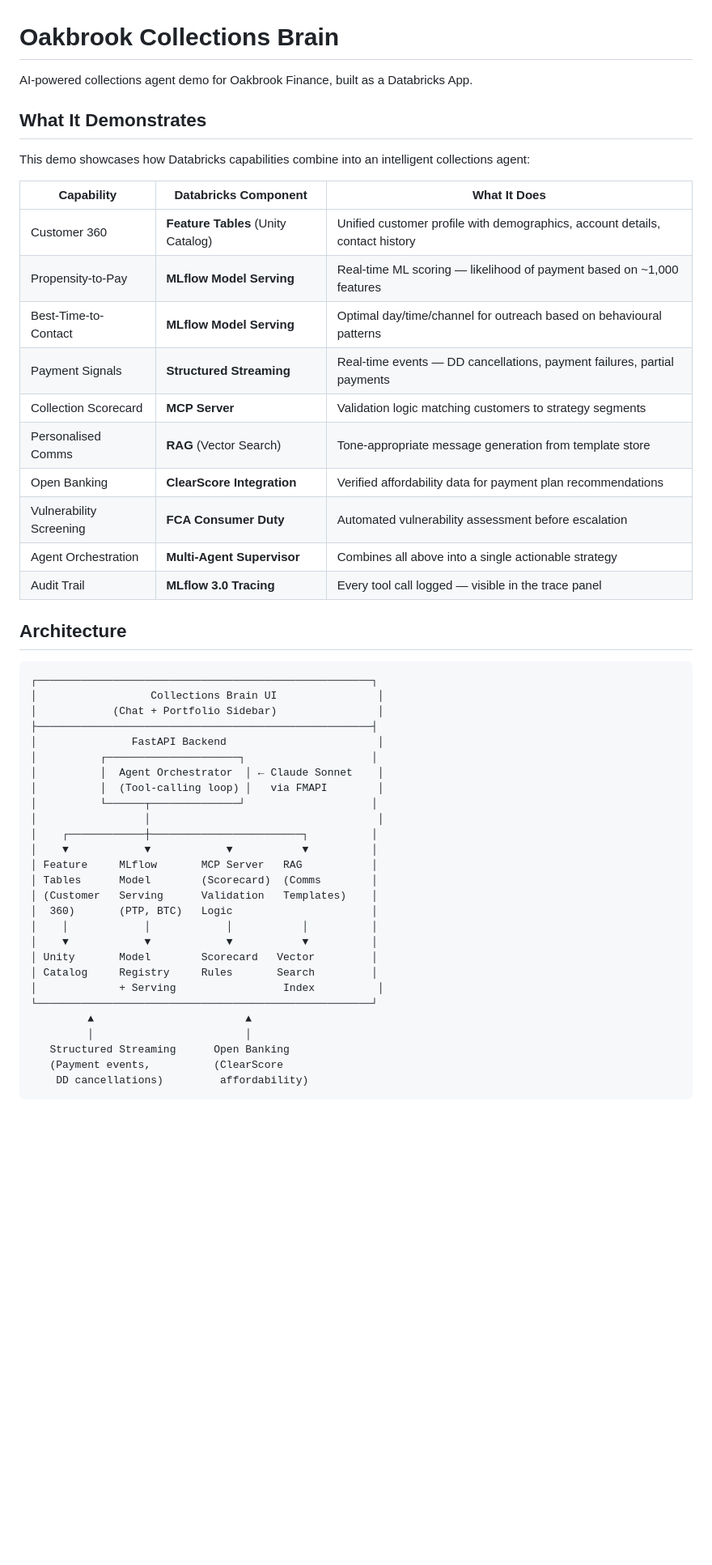
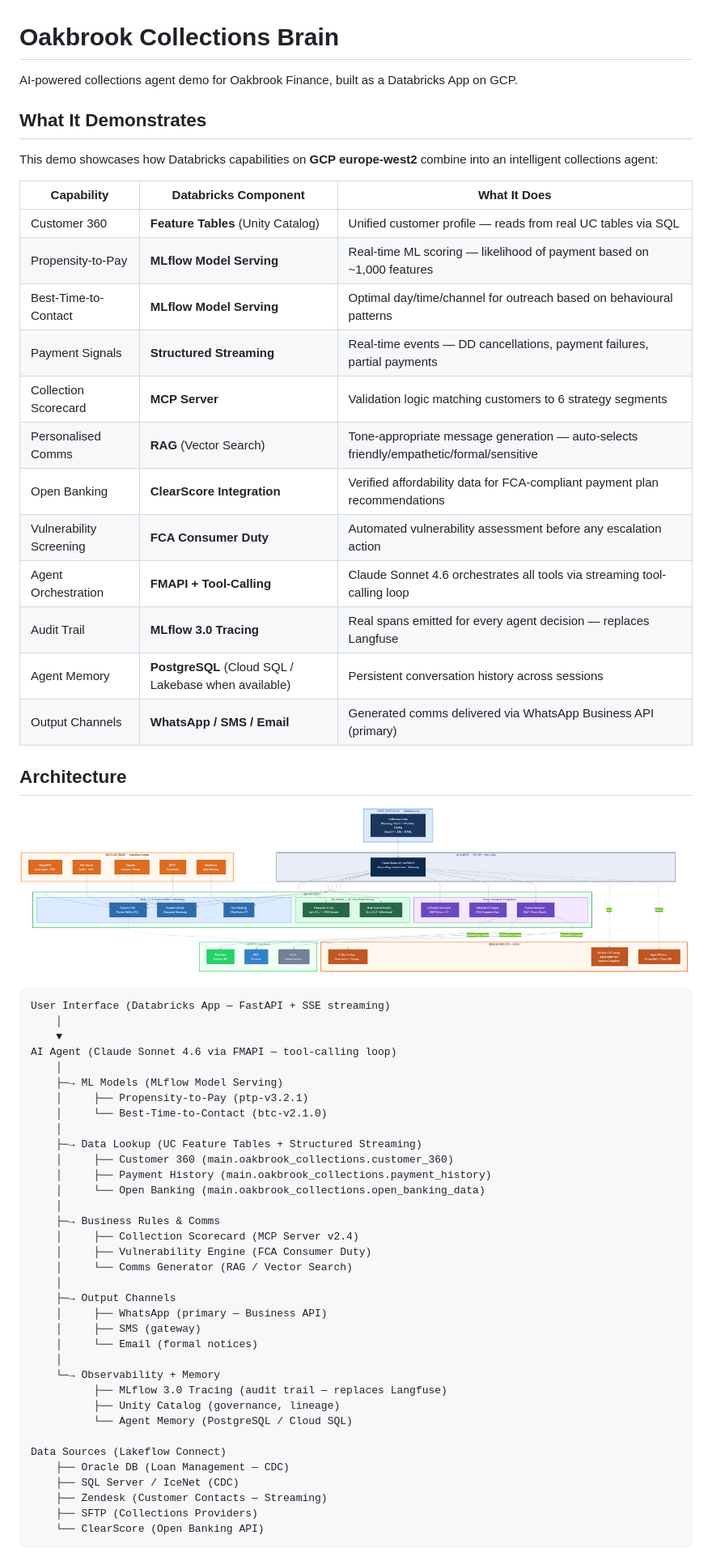
Before and after one commit to tingtingwan/oakbrook-collections-brain, a Markdown page: README.md, the part around the change printed below. Shown: that part at 81% size. Drawn GitHub-style; pictures changed too: docs/oakbrook_architecture.png; blank space fills up the shorter version.

````diff
--- a/README.md
+++ b/README.md
@@ -1,52 +1,64 @@
 # Oakbrook Collections Brain
 
-AI-powered collections agent demo for Oakbrook Finance, built as a Databricks App.
+AI-powered collections agent demo for Oakbrook Finance, built as a Databricks App on GCP.
 
 ## What It Demonstrates
 
-This demo showcases how Databricks capabilities combine into an intelligent collections agent:
+This demo showcases how Databricks capabilities on **GCP europe-west2** combine into an intelligent collections agent:
 
 | Capability | Databricks Component | What It Does |
 |---|---|---|
-| Customer 360 | **Feature Tables** (Unity Catalog) | Unified customer profile with demographics, account details, contact history |
+| Customer 360 | **Feature Tables** (Unity Catalog) | Unified customer profile — reads from real UC tables via SQL |
 | Propensity-to-Pay | **MLflow Model Serving** | Real-time ML scoring — likelihood of payment based on ~1,000 features |
 | Best-Time-to-Contact | **MLflow Model Serving** | Optimal day/time/channel for outreach based on behavioural patterns |
 | Payment Signals | **Structured Streaming** | Real-time events — DD cancellations, payment failures, partial payments |
-| Collection Scorecard | **MCP Server** | Validation logic matching customers to strategy segments |
-| Personalised Comms | **RAG** (Vector Search) | Tone-appropriate message generation from template store |
-| Open Banking | **ClearScore Integration** | Verified affordability data for payment plan recommendations |
-| Vulnerability Screening | **FCA Consumer Duty** | Automated vulnerability assessment before escalation |
-| Agent Orchestration | **Multi-Agent Supervisor** | Combines all above into a single actionable strategy |
-| Audit Trail | **MLflow 3.0 Tracing** | Every tool call logged — visible in the trace panel |
+| Collection Scorecard | **MCP Server** | Validation logic matching customers to 6 strategy segments |
+| Personalised Comms | **RAG** (Vector Search) | Tone-appropriate message generation — auto-selects friendly/empathetic/formal/sensitive |
+| Open Banking | **ClearScore Integration** | Verified affordability data for FCA-compliant payment plan recommendations |
+| Vulnerability Screening | **FCA Consumer Duty** | Automated vulnerability assessment before any escalation action |
+| Agent Orchestration | **FMAPI + Tool-Calling** | Claude Sonnet 4.6 orchestrates all tools via streaming tool-calling loop |
+| Audit Trail | **MLflow 3.0 Tracing** | Real spans emitted for every agent decision — replaces Langfuse |
+| Agent Memory | **PostgreSQL** (Cloud SQL / Lakebase when available) | Persistent conversation history across sessions |
+| Output Channels | **WhatsApp / SMS / Email** | Generated comms delivered via WhatsApp Business API (primary) |
 
 ## Architecture
 
+![Architecture Diagram](docs/oakbrook_architecture.png)
+
 ```
-┌─────────────────────────────────────────────────────┐
-│                  Collections Brain UI                │
-│            (Chat + Portfolio Sidebar)                │
-├─────────────────────────────────────────────────────┤
-│               FastAPI Backend                        │
-│          ┌─────────────────────┐                    │
-│          │  Agent Orchestrator  │ ← Claude Sonnet    │
-│          │  (Tool-calling loop) │   via FMAPI        │
-│          └──────┬──────────────┘                    │
-│                 │                                    │
-│    ┌────────────┼────────────────────────┐          │
-│    ▼            ▼            ▼           ▼          │
-│ Feature     MLflow       MCP Server   RAG           │
-│ Tables      Model        (Scorecard)  (Comms        │
-│ (Customer   Serving      Validation   Templates)    │
-│  360)       (PTP, BTC)   Logic                      │
-│    │            │            │           │          │
-│    ▼            ▼            ▼           ▼          │
-│ Unity       Model        Scorecard   Vector         │
-│ Catalog     Registry     Rules       Search         │
-│             + Serving                 Index          │
-└─────────────────────────────────────────────────────┘
-         ▲                        ▲
-         │                        │
-   Structured Streaming      Open Banking
-   (Payment events,          (ClearScore
-    DD cancellations)         affordability)
+User Interface (Databricks App — FastAPI + SSE streaming)
+    │
+    ▼
+AI Agent (Claude Sonnet 4.6 via FMAPI — tool-calling loop)
+    │
+    ├─→ ML Models (MLflow Model Serving)
+    │     ├── Propensity-to-Pay (ptp-v3.2.1)
+    │     └── Best-Time-to-Contact (btc-v2.1.0)
+    │
+    ├─→ Data Lookup (UC Feature Tables + Structured Streaming)
+    │     ├── Customer 360 (main.oakbrook_collections.customer_360)
+    │     ├── Payment History (main.oakbrook_collections.payment_history)
+    │     └── Open Banking (main.oakbrook_collections.open_banking_data)
+    │
+    ├─→ Business Rules & Comms
+    │     ├── Collection Scorecard (MCP Server v2.4)
+    │     ├── Vulnerability Engine (FCA Consumer Duty)
+    │     └── Comms Generator (RAG / Vector Search)
+    │
+    ├─→ Output Channels
+    │     ├── WhatsApp (primary — Business API)
+    │     ├── SMS (gateway)
+    │     └── Email (formal notices)
+    │
+    └─→ Observability + Memory
+          ├── MLflow 3.0 Tracing (audit trail — replaces Langfuse)
+          ├── Unity Catalog (governance, lineage)
+          └── Agent Memory (PostgreSQL / Cloud SQL)
+
+Data Sources (Lakeflow Connect)
+    ├── Oracle DB (Loan Management — CDC)
+    ├── SQL Server / IceNet (CDC)
+    ├── Zendesk (Customer Contacts — Streaming)
+    ├── SFTP (Collections Providers)
+    └── ClearScore (Open Banking API)
 ```
````
Also changed, not shown: other parts of README.md (+85 -35 lines), 1 other file.
